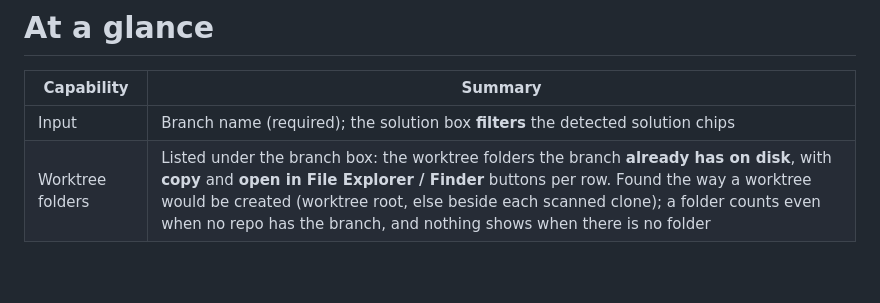
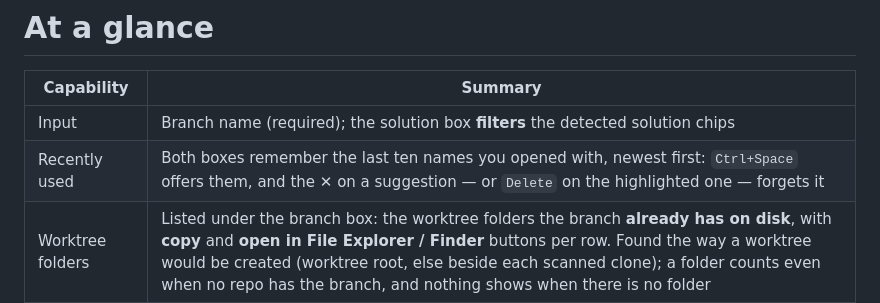
Before and after one commit to seankearon/fido, a Markdown page: docs/reference/at-a-glance.md, the part around the change. Drawn GitHub-style; blank space fills up the shorter version.

Commit message:
Add the recently-used lists to the at-a-glance table
Co-Authored-By: Claude Opus 5.5 <noreply@anthropic.com>
Claude-Session: https://claude.ai/code/session_017QgaBKWHi4VebwpSWFjerw

```diff
--- a/docs/reference/at-a-glance.md
+++ b/docs/reference/at-a-glance.md
@@ -8,6 +8,7 @@ description: Every capability in one table.
 | Capability | Summary |
 | --- | --- |
 | Input | Branch name (required); the solution box **filters** the detected solution chips |
+| Recently used | Both boxes remember the last ten names you opened with, newest first: `Ctrl+Space` offers them, and the **✕** on a suggestion — or `Delete` on the highlighted one — forgets it |
 | Worktree folders | Listed under the branch box: the worktree folders the branch **already has on disk**, with **copy** and **open in File Explorer / Finder** buttons per row. Found the way a worktree would be created (worktree root, else beside each scanned clone); a folder counts even when no repo has the branch, and nothing shows when there is no folder |
 | Discovery | Debounced scan of the search roots for working trees **currently on the branch**; results inline as cards, worktrees before main clones |
 | Multiple locations | Every checkout shown, labelled **worktree** / **main clone** — you choose which to act on |
```
